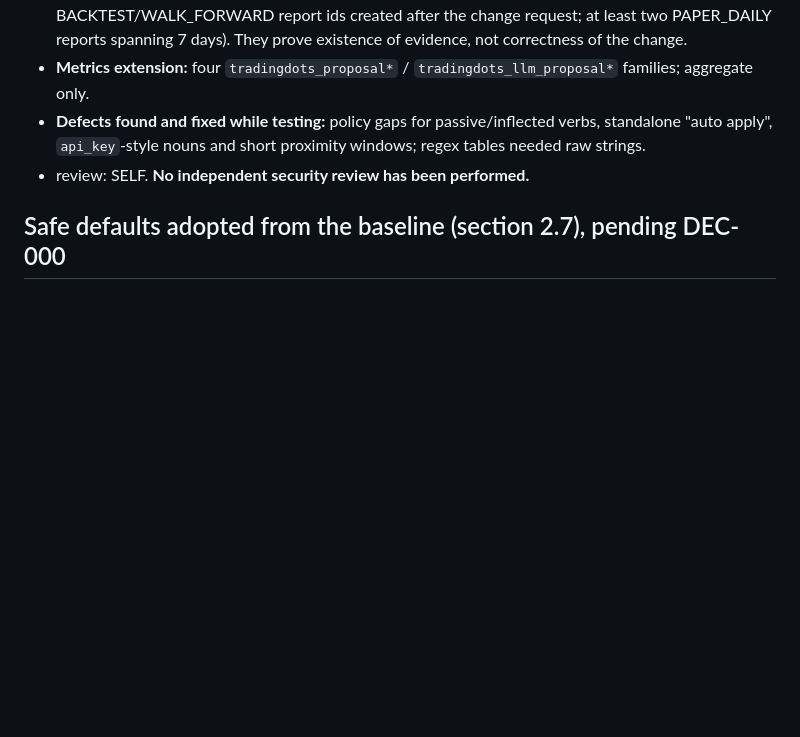
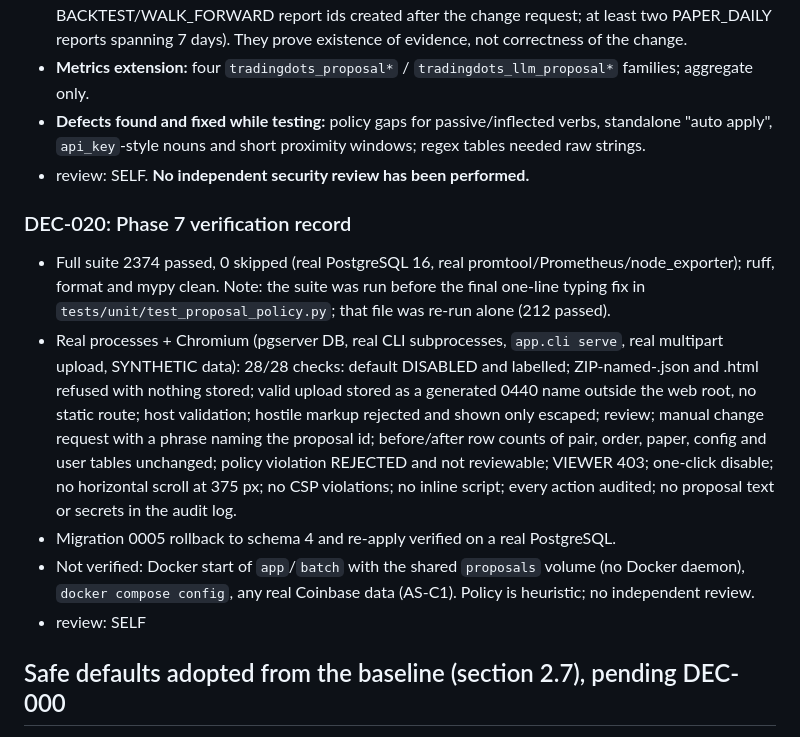
Before and after one commit to Cleynn/botcoinbase, a Markdown page: docs/decisions.md, the part around the change. GitHub-like rendering; blank space fills up the shorter version.

Commit message:
Phase 7: verification record (DEC-020) and handoff
Co-Authored-By: Claude Sonnet 5.5 <noreply@anthropic.com>
Claude-Session: https://claude.ai/code/session_01KteziQxHK8YUGoYB9M3F1S

```diff
--- a/docs/decisions.md
+++ b/docs/decisions.md
@@ -197,6 +197,13 @@ Implemented: disabled-by-default import; ADMIN-only chain (CSRF + fresh single-u
 - **Defects found and fixed while testing:** policy gaps for passive/inflected verbs, standalone "auto apply", `api_key`-style nouns and short proximity windows; regex tables needed raw strings.
 - review: SELF. **No independent security review has been performed.**
 
+### DEC-020: Phase 7 verification record
+- Full suite 2374 passed, 0 skipped (real PostgreSQL 16, real promtool/Prometheus/node_exporter); ruff, format and mypy clean. Note: the suite was run before the final one-line typing fix in `tests/unit/test_proposal_policy.py`; that file was re-run alone (212 passed).
+- Real processes + Chromium (pgserver DB, real CLI subprocesses, `app.cli serve`, real multipart upload, SYNTHETIC data): 28/28 checks: default DISABLED and labelled; ZIP-named-.json and .html refused with nothing stored; valid upload stored as a generated 0440 name outside the web root, no static route; host validation; hostile markup rejected and shown only escaped; review; manual change request with a phrase naming the proposal id; before/after row counts of pair, order, paper, config and user tables unchanged; policy violation REJECTED and not reviewable; VIEWER 403; one-click disable; no horizontal scroll at 375 px; no CSP violations; no inline script; every action audited; no proposal text or secrets in the audit log.
+- Migration 0005 rollback to schema 4 and re-apply verified on a real PostgreSQL.
+- Not verified: Docker start of `app`/`batch` with the shared `proposals` volume (no Docker daemon), `docker compose config`, any real Coinbase data (AS-C1). Policy is heuristic; no independent review.
+- review: SELF
+
 ## Safe defaults adopted from the baseline (section 2.7), pending DEC-000
 SD-1 separate `intake` container; SD-2 Grafana second layer in Caddy; SD-3 second host pulls backups
 and anchors; SD-4 audited paper dust write-off; SD-5 step-up beyond password deferred to Phase 11;
```
Also changed, not shown: docs/current-handoff.md (+6 -2 lines).
